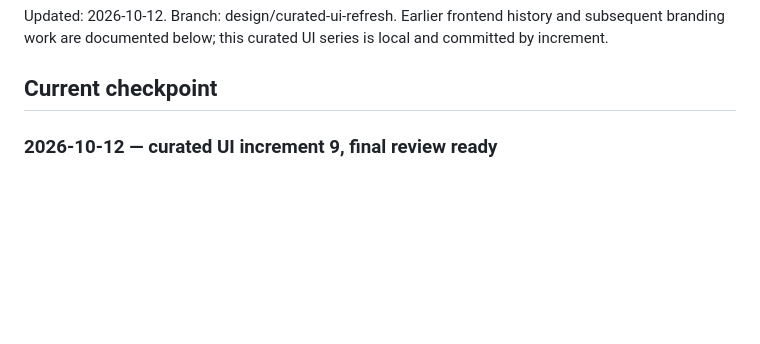
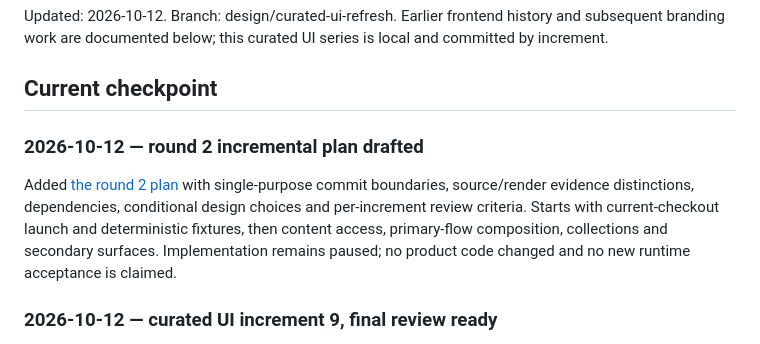
Before and after one commit to jackb-22/Hermi, a Markdown page: docs/frontend/PROGRESS.md, the part around the change. Rendered like a GitHub page; blank space fills up the shorter version.

Commit message:
docs: plan incremental Hermi UI round 2 refinements

```diff
--- a/docs/frontend/PROGRESS.md
+++ b/docs/frontend/PROGRESS.md
@@ -3,6 +3,10 @@
 Updated: 2026-10-12. Branch: design/curated-ui-refresh. Earlier frontend history and subsequent branding work are documented below; this curated UI series is local and committed by increment.
 
 ## Current checkpoint
+
+### 2026-10-12 — round 2 incremental plan drafted
+
+Added [the round 2 plan](CURATED_UI_ROUND_2_PLAN.md) with single-purpose commit boundaries, source/render evidence distinctions, dependencies, conditional design choices and per-increment review criteria. Starts with current-checkout launch and deterministic fixtures, then content access, primary-flow composition, collections and secondary surfaces. Implementation remains paused; no product code changed and no new runtime acceptance is claimed.
 
 ### 2026-10-12 — curated UI increment 9, final review ready
 
```
Also changed, not shown: docs/frontend/CURATED_UI_IMPLEMENTATION_PLAN.md (+2 -0 lines), docs/frontend/CURATED_UI_ROUND_2_PLAN.md (added, +207 -0 lines).
